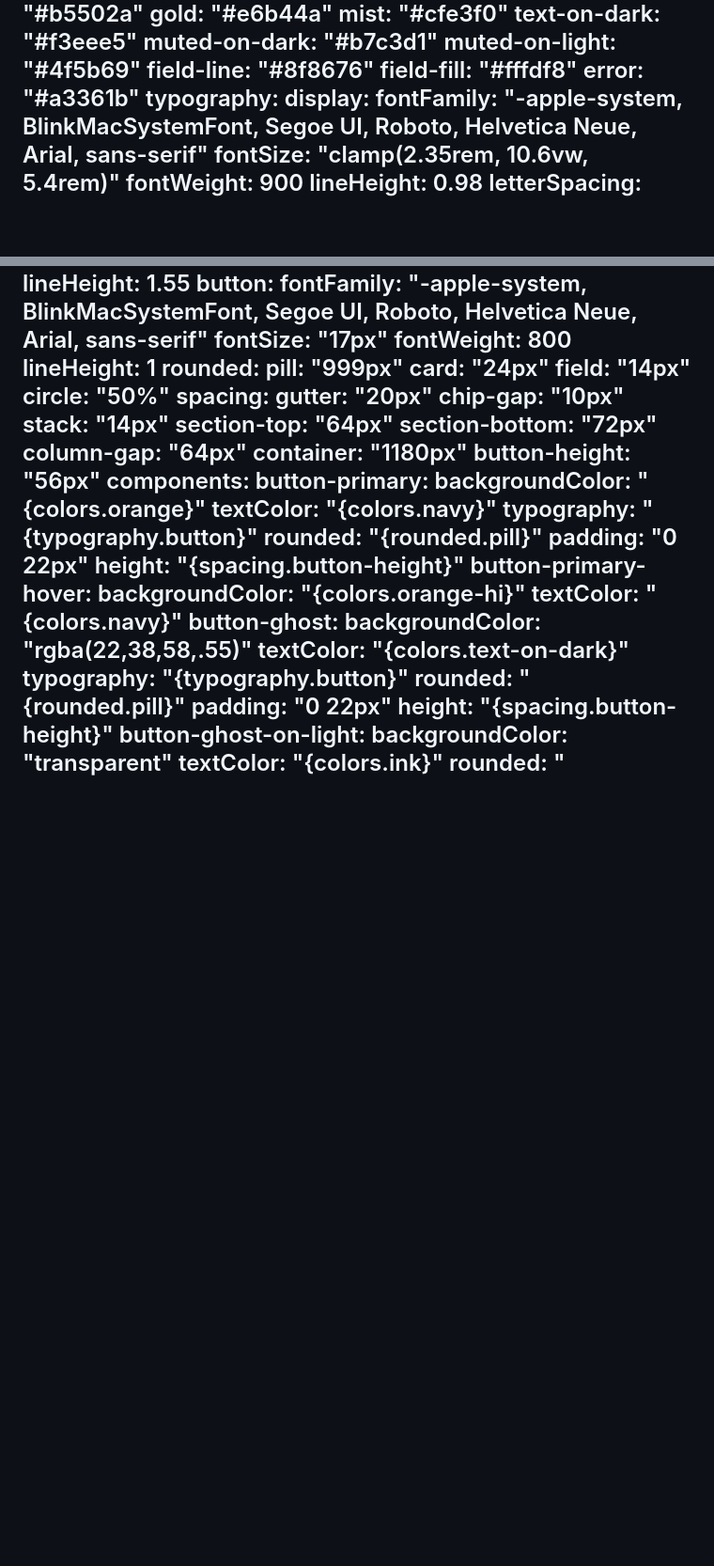
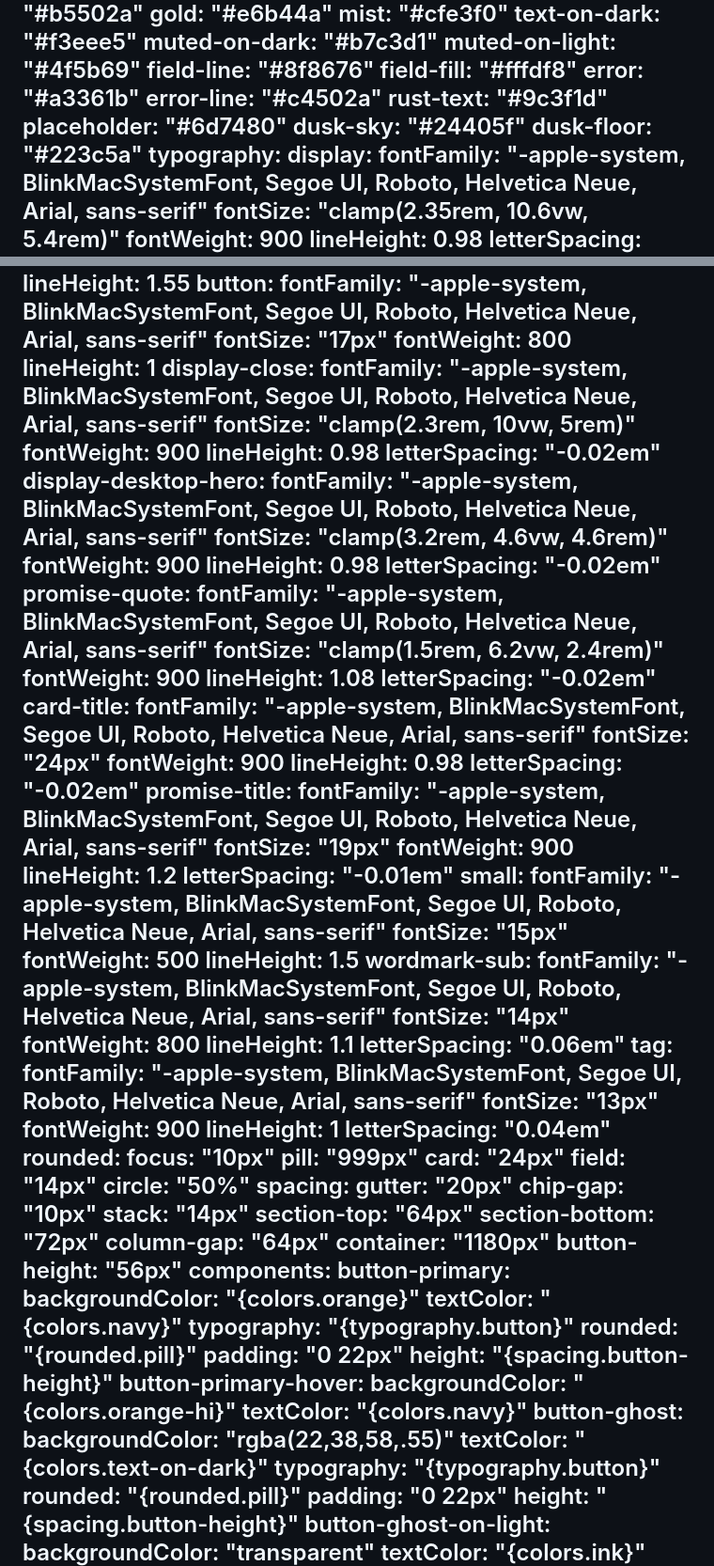
Before and after one commit to 10elizabethbell/tAndJExteriorMaintenance, a Markdown page: DESIGN.md, 2 parts joined by grey strips. Shown at 94% size. GitHub-like rendering; blank space fills up the shorter version.

Commit message:
DESIGN.md: record shipped colors, type steps and focus radius
Co-Authored-By: Claude Opus 5.5 (1M context) <noreply@anthropic.com>
Claude-Session: https://claude.ai/code/session_015qQEbEqRVfRgEAFQfpdVy1

```diff
--- a/DESIGN.md
+++ b/DESIGN.md
@@ -19,6 +19,11 @@ colors:
   field-line: "#8f8676"
   field-fill: "#fffdf8"
   error: "#a3361b"
+  error-line: "#c4502a"
+  rust-text: "#9c3f1d"
+  placeholder: "#6d7480"
+  dusk-sky: "#24405f"
+  dusk-floor: "#223c5a"
 typography:
   display:
     fontFamily: "-apple-system, BlinkMacSystemFont, Segoe UI, Roboto, Helvetica Neue, Arial, sans-serif"
@@ -63,7 +68,55 @@ typography:
     fontSize: "17px"
     fontWeight: 800
     lineHeight: 1
+  display-close:
+    fontFamily: "-apple-system, BlinkMacSystemFont, Segoe UI, Roboto, Helvetica Neue, Arial, sans-serif"
+    fontSize: "clamp(2.3rem, 10vw, 5rem)"
+    fontWeight: 900
+    lineHeight: 0.98
+    letterSpacing: "-0.02em"
+  display-desktop-hero:
+    fontFamily: "-apple-system, BlinkMacSystemFont, Segoe UI, Roboto, Helvetica Neue, Arial, sans-serif"
+    fontSize: "clamp(3.2rem, 4.6vw, 4.6rem)"
+    fontWeight: 900
+    lineHeight: 0.98
+    letterSpacing: "-0.02em"
+  promise-quote:
+    fontFamily: "-apple-system, BlinkMacSystemFont, Segoe UI, Roboto, Helvetica Neue, Arial, sans-serif"
+    fontSize: "clamp(1.5rem, 6.2vw, 2.4rem)"
+    fontWeight: 900
+    lineHeight: 1.08
+    letterSpacing: "-0.02em"
+  card-title:
+    fontFamily: "-apple-system, BlinkMacSystemFont, Segoe UI, Roboto, Helvetica Neue, Arial, sans-serif"
+    fontSize: "24px"
+    fontWeight: 900
+    lineHeight: 0.98
+    letterSpacing: "-0.02em"
+  promise-title:
+    fontFamily: "-apple-system, BlinkMacSystemFont, Segoe UI, Roboto, Helvetica Neue, Arial, sans-serif"
+    fontSize: "19px"
+    fontWeight: 900
+    lineHeight: 1.2
+    letterSpacing: "-0.01em"
+  small:
+    fontFamily: "-apple-system, BlinkMacSystemFont, Segoe UI, Roboto, Helvetica Neue, Arial, sans-serif"
+    fontSize: "15px"
+    fontWeight: 500
+    lineHeight: 1.5
+  wordmark-sub:
+    fontFamily: "-apple-system, BlinkMacSystemFont, Segoe UI, Roboto, Helvetica Neue, Arial, sans-serif"
+    fontSize: "14px"
+    fontWeight: 800
+    lineHeight: 1.1
+    letterSpacing: "0.06em"
+  tag:
+    fontFamily: "-apple-system, BlinkMacSystemFont, Segoe UI, Roboto, Helvetica Neue, Arial, sans-serif"
+    fontSize: "13px"
+    fontWeight: 900
+    lineHeight: 1
+    letterSpacing: "0.04em"
 rounded:
+  focus: "10px"
   pill: "999px"
   card: "24px"
   field: "14px"
```
